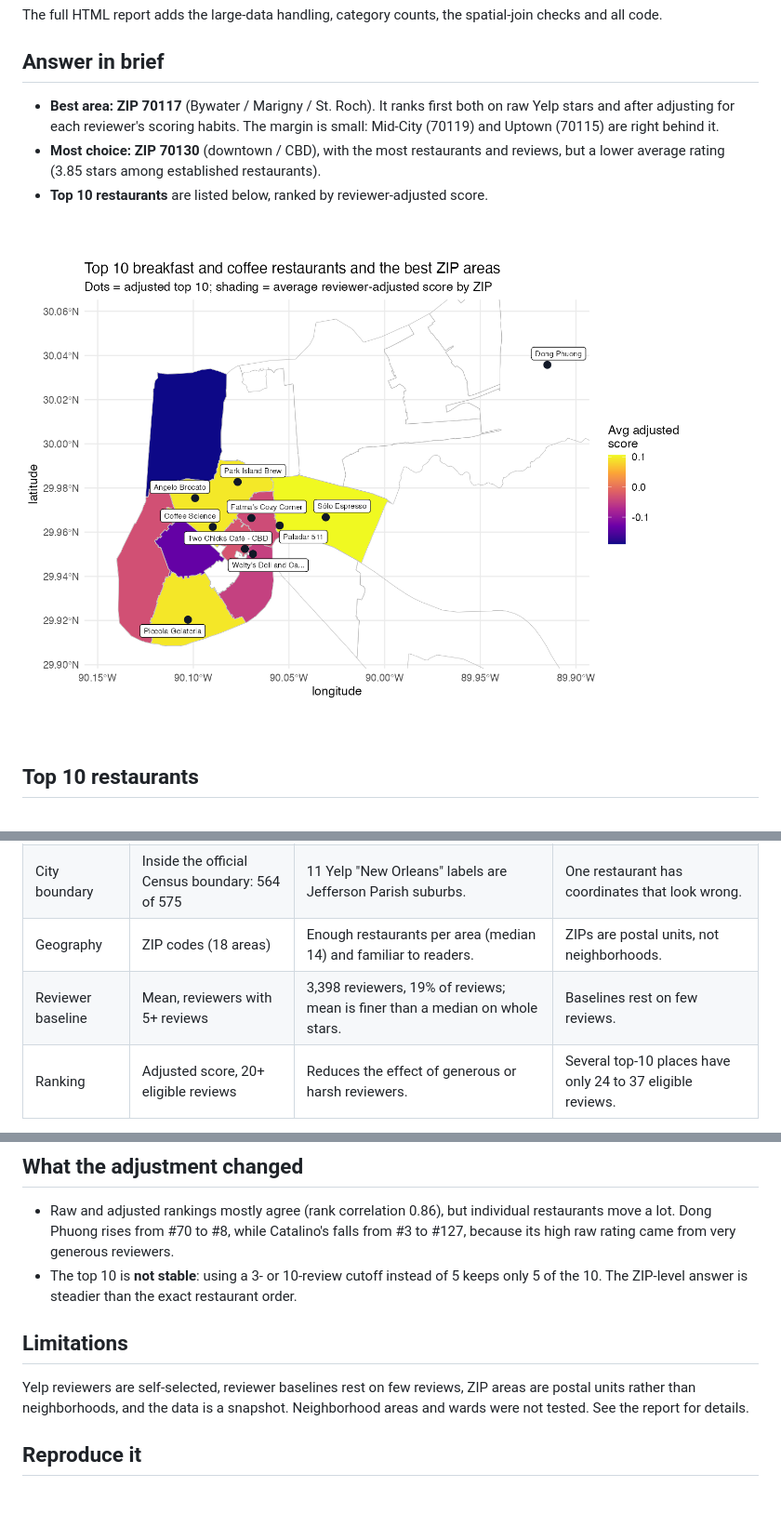
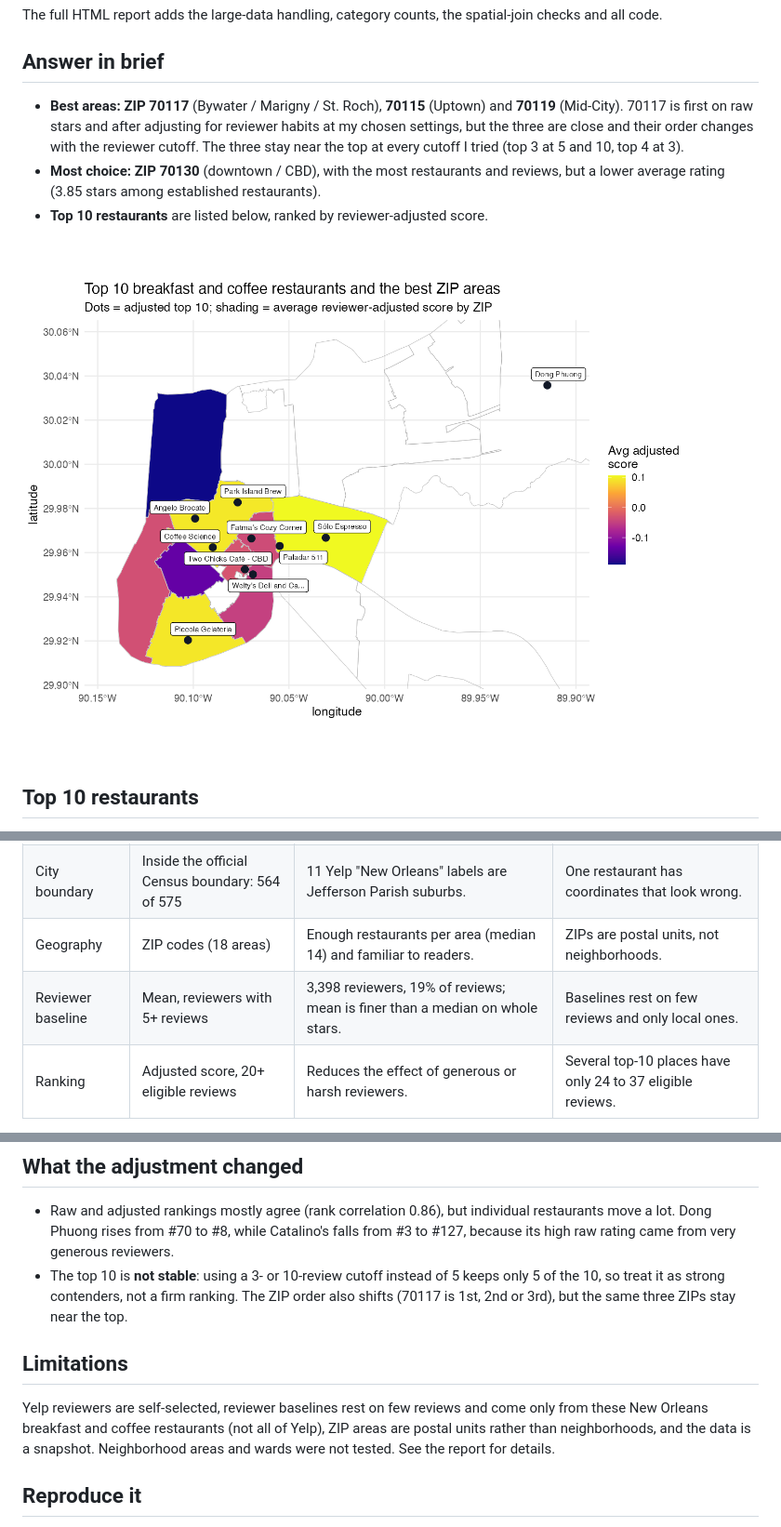
Before and after one commit to babaJaan01/yelp-new-orleans-project, a Markdown page: README.md, 3 parts joined by grey strips. Shown at 93% size. GitHub-like rendering; pictures changed too: figures/top10_map.png; blank space fills up the shorter version.

Commit message:
Correct ZIP stability claim, add follow-up prompts and baseline limitation
Co-Authored-By: Claude Sonnet 5.5 <noreply@anthropic.com>

```diff
--- a/README.md
+++ b/README.md
@@ -21,7 +21,7 @@ The full HTML report adds the large-data handling, category counts, the spatial-
 
 ## Answer in brief
 
-- **Best area: ZIP 70117** (Bywater / Marigny / St. Roch). It ranks first both on raw Yelp stars and after adjusting for each reviewer's scoring habits. The margin is small: Mid-City (70119) and Uptown (70115) are right behind it.
+- **Best areas: ZIP 70117** (Bywater / Marigny / St. Roch), **70115** (Uptown) and **70119** (Mid-City). 70117 is first on raw stars and after adjusting for reviewer habits at my chosen settings, but the three are close and their order changes with the reviewer cutoff. The three stay near the top at every cutoff I tried (top 3 at 5 and 10, top 4 at 3).
 - **Most choice: ZIP 70130** (downtown / CBD), with the most restaurants and reviews, but a lower average rating (3.85 stars among established restaurants).
 - **Top 10 restaurants** are listed below, ranked by reviewer-adjusted score.
 
@@ -53,7 +53,7 @@ The adjusted score is the review's stars minus that reviewer's own average, so +
 | Theme | Breakfast & brunch, coffee & tea, cafes, bakeries | One occasion (a morning stop); co-occur heavily, e.g. 85 places are both breakfast & coffee. | Includes some bars and delis that also serve breakfast. |
 | City boundary | Inside the official Census boundary: 564 of 575 | 11 Yelp "New Orleans" labels are Jefferson Parish suburbs. | One restaurant has coordinates that look wrong. |
 | Geography | ZIP codes (18 areas) | Enough restaurants per area (median 14) and familiar to readers. | ZIPs are postal units, not neighborhoods. |
-| Reviewer baseline | Mean, reviewers with 5+ reviews | 3,398 reviewers, 19% of reviews; mean is finer than a median on whole stars. | Baselines rest on few reviews. |
+| Reviewer baseline | Mean, reviewers with 5+ reviews | 3,398 reviewers, 19% of reviews; mean is finer than a median on whole stars. | Baselines rest on few reviews and only local ones. |
 | Ranking | Adjusted score, 20+ eligible reviews | Reduces the effect of generous or harsh reviewers. | Several top-10 places have only 24 to 37 eligible reviews. |
 
 Data: 2,259 New Orleans restaurants and 476,421 reviews (the full set, not a sample).
@@ -72,11 +72,11 @@ ZIP codes win because tracts are so small that most have only one or two restaur
 ## What the adjustment changed
 
 - Raw and adjusted rankings mostly agree (rank correlation 0.86), but individual restaurants move a lot. Dong Phuong rises from #70 to #8, while Catalino's falls from #3 to #127, because its high raw rating came from very generous reviewers.
-- The top 10 is **not stable**: using a 3- or 10-review cutoff instead of 5 keeps only 5 of the 10. The ZIP-level answer is steadier than the exact restaurant order.
+- The top 10 is **not stable**: using a 3- or 10-review cutoff instead of 5 keeps only 5 of the 10, so treat it as strong contenders, not a firm ranking. The ZIP order also shifts (70117 is 1st, 2nd or 3rd), but the same three ZIPs stay near the top.
 
 ## Limitations
 
-Yelp reviewers are self-selected, reviewer baselines rest on few reviews, ZIP areas are postal units rather than neighborhoods, and the data is a snapshot. Neighborhood areas and wards were not tested. See the report for details.
+Yelp reviewers are self-selected, reviewer baselines rest on few reviews and come only from these New Orleans breakfast and coffee restaurants (not all of Yelp), ZIP areas are postal units rather than neighborhoods, and the data is a snapshot. Neighborhood areas and wards were not tested. See the report for details.
 
 ## Reproduce it
 
```
Also changed, not shown: other parts of README.md (+17 -1 lines), 4 other files.
